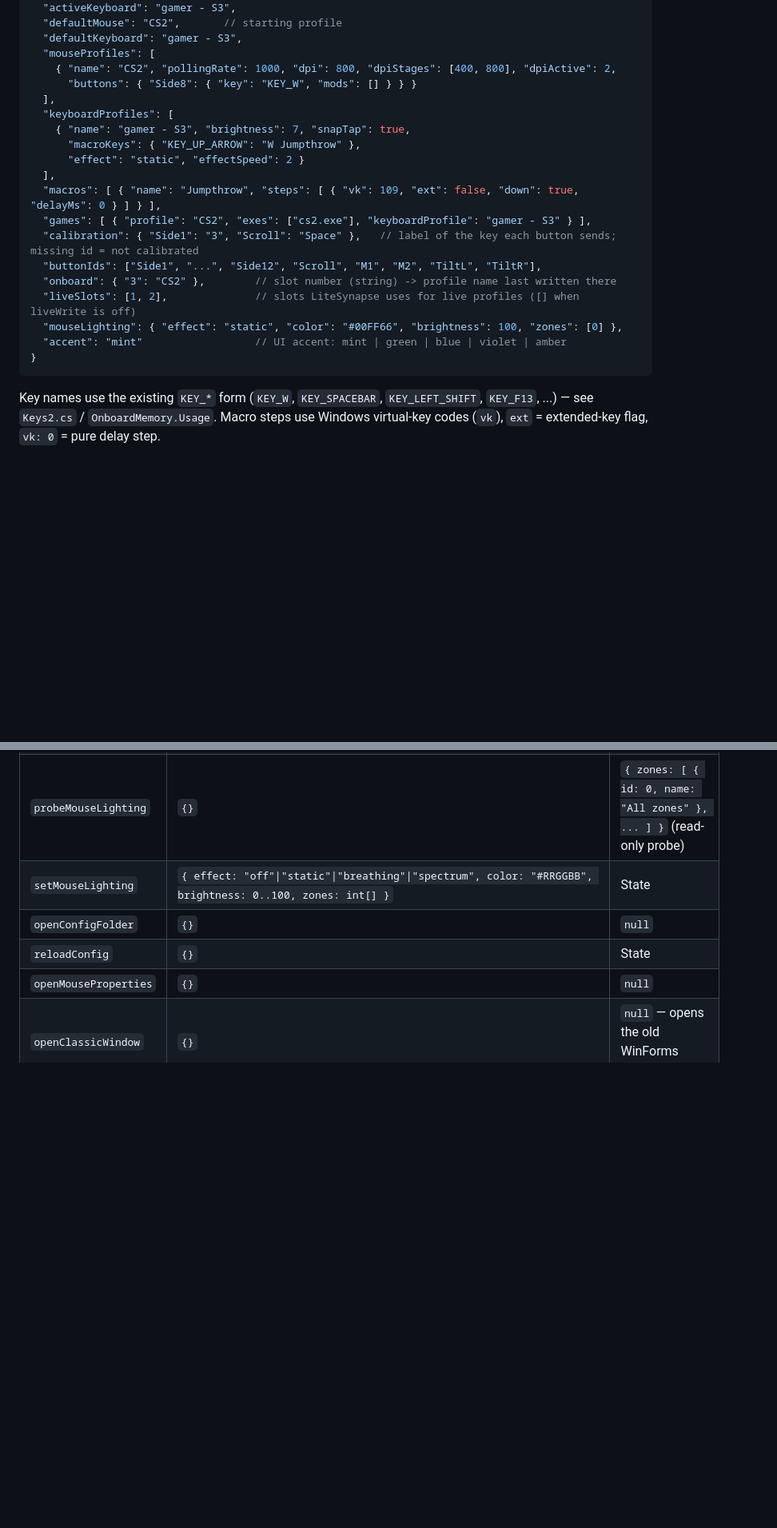
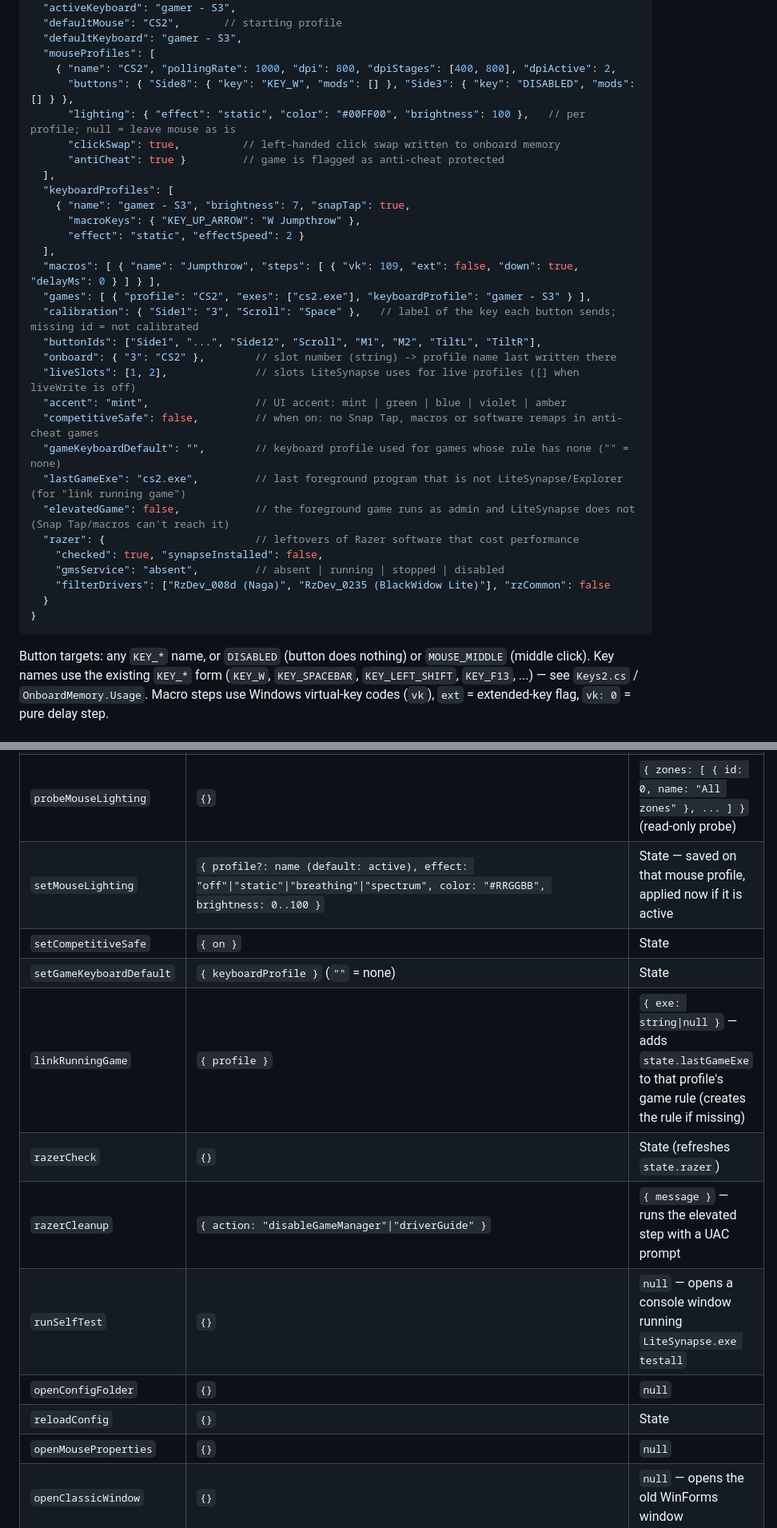
Before and after one commit to Nicolasaustin/lite, a Markdown page: docs/bridge-api.md, 2 parts joined by grey strips. Shown at 80% size. Drawn GitHub-style; blank space fills up the shorter version.

````diff
--- a/docs/bridge-api.md
+++ b/docs/bridge-api.md
@@ -35,7 +35,10 @@ All JSON property names are camelCase.
   "defaultKeyboard": "gamer - S3",
   "mouseProfiles": [
     { "name": "CS2", "pollingRate": 1000, "dpi": 800, "dpiStages": [400, 800], "dpiActive": 2,
-      "buttons": { "Side8": { "key": "KEY_W", "mods": [] } } }
+      "buttons": { "Side8": { "key": "KEY_W", "mods": [] }, "Side3": { "key": "DISABLED", "mods": [] } },
+      "lighting": { "effect": "static", "color": "#00FF00", "brightness": 100 },   // per profile; null = leave mouse as is
+      "clickSwap": true,          // left-handed click swap written to onboard memory
+      "antiCheat": true }         // game is flagged as anti-cheat protected
   ],
   "keyboardProfiles": [
     { "name": "gamer - S3", "brightness": 7, "snapTap": true,
@@ -48,11 +51,20 @@ All JSON property names are camelCase.
   "buttonIds": ["Side1", "...", "Side12", "Scroll", "M1", "M2", "TiltL", "TiltR"],
   "onboard": { "3": "CS2" },        // slot number (string) -> profile name last written there
   "liveSlots": [1, 2],              // slots LiteSynapse uses for live profiles ([] when liveWrite is off)
-  "mouseLighting": { "effect": "static", "color": "#00FF66", "brightness": 100, "zones": [0] },
-  "accent": "mint"                  // UI accent: mint | green | blue | violet | amber
+  "accent": "mint",                 // UI accent: mint | green | blue | violet | amber
+  "competitiveSafe": false,         // when on: no Snap Tap, macros or software remaps in anti-cheat games
+  "gameKeyboardDefault": "",        // keyboard profile used for games whose rule has none ("" = none)
+  "lastGameExe": "cs2.exe",         // last foreground program that is not LiteSynapse/Explorer (for "link running game")
+  "elevatedGame": false,            // the foreground game runs as admin and LiteSynapse does not (Snap Tap/macros can't reach it)
+  "razer": {                        // leftovers of Razer software that cost performance
+    "checked": true, "synapseInstalled": false,
+    "gmsService": "absent",         // absent | running | stopped | disabled
+    "filterDrivers": ["RzDev_008d (Naga)", "RzDev_0235 (BlackWidow Lite)"], "rzCommon": false
+  }
 }
 ```
 
+Button targets: any `KEY_*` name, or `DISABLED` (button does nothing) or `MOUSE_MIDDLE` (middle click).
 Key names use the existing `KEY_*` form (`KEY_W`, `KEY_SPACEBAR`, `KEY_LEFT_SHIFT`, `KEY_F13`, ...) — see `Keys2.cs` / `OnboardMemory.Usage`.
 Macro steps use Windows virtual-key codes (`vk`), `ext` = extended-key flag, `vk: 0` = pure delay step.
 
@@ -91,7 +103,13 @@ Macro steps use Windows virtual-key codes (`vk`), `ext` = extended-key flag, `vk
 | `onboardWrite` | `{ slot: 2..5, profile }` | `{ ok: bool, message }` (sends `progress` pushes while writing) |
 | `calibrate` | `{}` | `null` — opens the native calibration window |
 | `probeMouseLighting` | `{}` | `{ zones: [ { id: 0, name: "All zones" }, ... ] }` (read-only probe) |
-| `setMouseLighting` | `{ effect: "off"\|"static"\|"breathing"\|"spectrum", color: "#RRGGBB", brightness: 0..100, zones: int[] }` | State |
+| `setMouseLighting` | `{ profile?: name (default: active), effect: "off"\|"static"\|"breathing"\|"spectrum", color: "#RRGGBB", brightness: 0..100 }` | State — saved on that mouse profile, applied now if it is active |
+| `setCompetitiveSafe` | `{ on }` | State |
+| `setGameKeyboardDefault` | `{ keyboardProfile }` (`""` = none) | State |
+| `linkRunningGame` | `{ profile }` | `{ exe: string\|null }` — adds `state.lastGameExe` to that profile's game rule (creates the rule if missing) |
+| `razerCheck` | `{}` | State (refreshes `state.razer`) |
+| `razerCleanup` | `{ action: "disableGameManager"\|"driverGuide" }` | `{ message }` — runs the elevated step with a UAC prompt |
+| `runSelfTest` | `{}` | `null` — opens a console window running `LiteSynapse.exe testall` |
 | `openConfigFolder` | `{}` | `null` |
 | `reloadConfig` | `{}` | State |
 | `openMouseProperties` | `{}` | `null` |
````
Also changed, not shown: other parts of docs/bridge-api.md (+25 -2 lines), docs/razer-analysis.md (added, +183 -0 lines).
